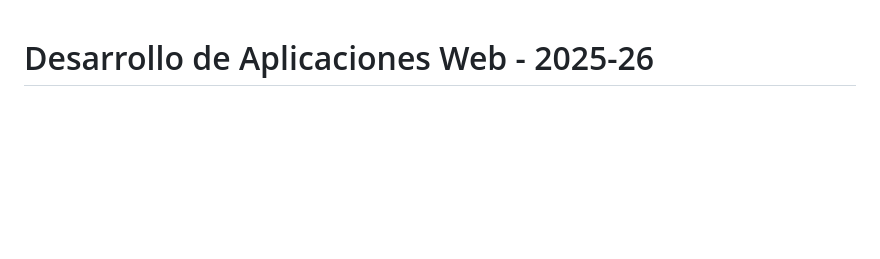
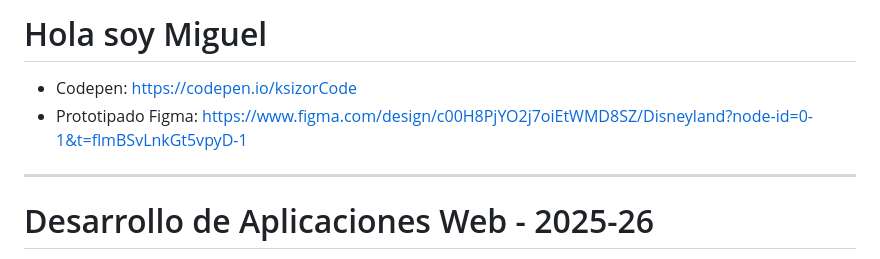
Before and after one commit to ksizorCode/desAppWeb25, a Markdown page: README.md, the part around the change. Rendered like a GitHub page; blank space fills up the shorter version.

Commit message:
Add personal introduction and links to README

```diff
--- a/README.md
+++ b/README.md
@@ -1,3 +1,9 @@
+# Hola soy Miguel
+- Codepen:  https://codepen.io/ksizorCode
+- Prototipado Figma: https://www.figma.com/design/c00H8PjYO2j7oiEtWMD8SZ/Disneyland?node-id=0-1&t=flmBSvLnkGt5vpyD-1
+
+---
+
 # Desarrollo de Aplicaciones Web - 2025-26
 Curso Desarrollo de Aplicaciones con Tecnologia Web IFCD0210
 
```
